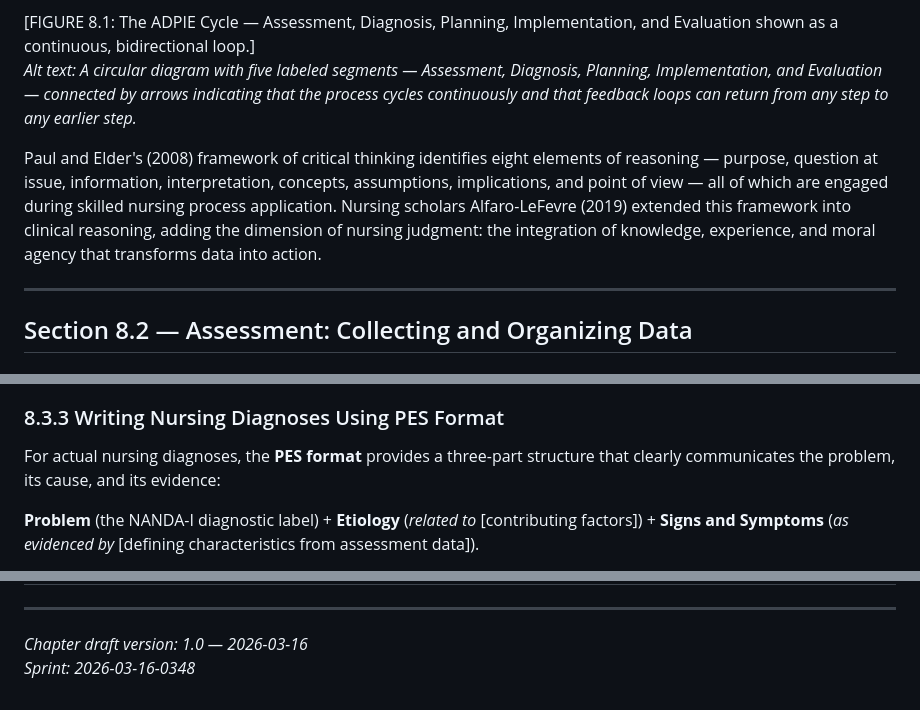
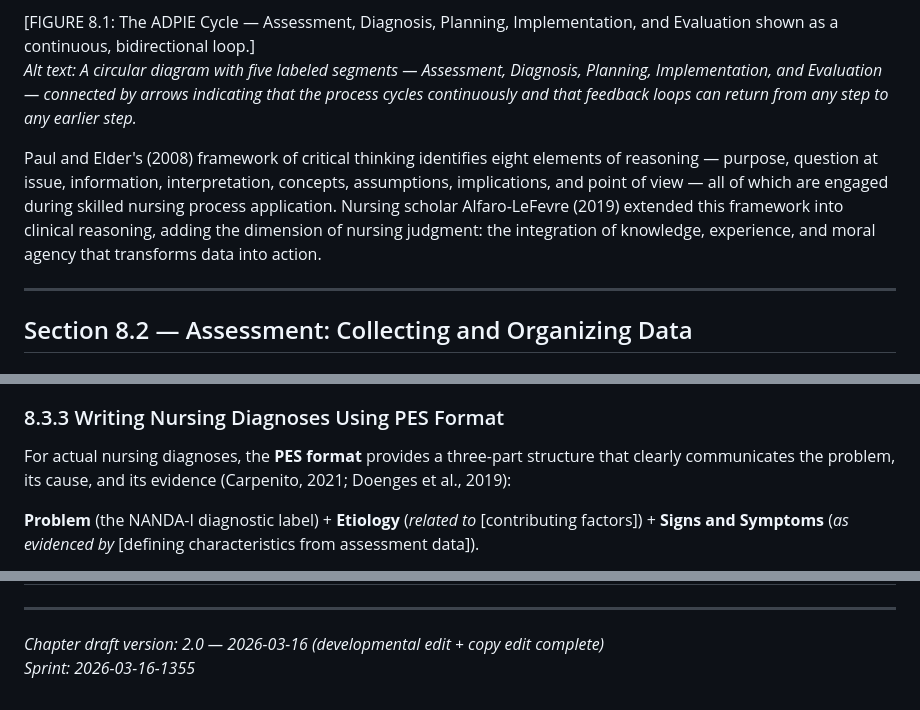
Before and after one commit to sagreenxyz/foundations-of-nursing, a Markdown page: content/chapter-08.md, 3 parts joined by grey strips. Rendered like a GitHub page.

```diff
--- a/content/chapter-08.md
+++ b/content/chapter-08.md
@@ -89,7 +89,7 @@ The nursing process is, at its core, a structure for **critical thinking** appli
 [FIGURE 8.1: The ADPIE Cycle — Assessment, Diagnosis, Planning, Implementation, and Evaluation shown as a continuous, bidirectional loop.]
 *Alt text: A circular diagram with five labeled segments — Assessment, Diagnosis, Planning, Implementation, and Evaluation — connected by arrows indicating that the process cycles continuously and that feedback loops can return from any step to any earlier step.*
 
-Paul and Elder's (2008) framework of critical thinking identifies eight elements of reasoning — purpose, question at issue, information, interpretation, concepts, assumptions, implications, and point of view — all of which are engaged during skilled nursing process application. Nursing scholars Alfaro-LeFevre (2019) extended this framework into clinical reasoning, adding the dimension of nursing judgment: the integration of knowledge, experience, and moral agency that transforms data into action.
+Paul and Elder's (2008) framework of critical thinking identifies eight elements of reasoning — purpose, question at issue, information, interpretation, concepts, assumptions, implications, and point of view — all of which are engaged during skilled nursing process application. Nursing scholar Alfaro-LeFevre (2019) extended this framework into clinical reasoning, adding the dimension of nursing judgment: the integration of knowledge, experience, and moral agency that transforms data into action.
 
 ---
 
@@ -154,7 +154,7 @@ A **syndrome diagnosis** describes a cluster of nursing diagnoses that predictab
 
 ### 8.3.3 Writing Nursing Diagnoses Using PES Format
 
-For actual nursing diagnoses, the **PES format** provides a three-part structure that clearly communicates the problem, its cause, and its evidence:
+For actual nursing diagnoses, the **PES format** provides a three-part structure that clearly communicates the problem, its cause, and its evidence (Carpenito, 2021; Doenges et al., 2019):
 
 **Problem** (the NANDA-I diagnostic label) + **Etiology** (*related to* [contributing factors]) + **Signs and Symptoms** (*as evidenced by* [defining characteristics from assessment data]).
 
@@ -504,5 +504,5 @@ Yura, H., & Walsh, M. B. (1967). *The nursing process: Assessing, planning, impl
 
 ---
 
-*Chapter draft version: 1.0 — 2026-03-16*
-*Sprint: 2026-03-16-0348*
+*Chapter draft version: 2.0 — 2026-03-16 (developmental edit + copy edit complete)*
+*Sprint: 2026-03-16-1355*
```
Also changed, not shown: other parts of content/chapter-08.md (+3 -3 lines).
